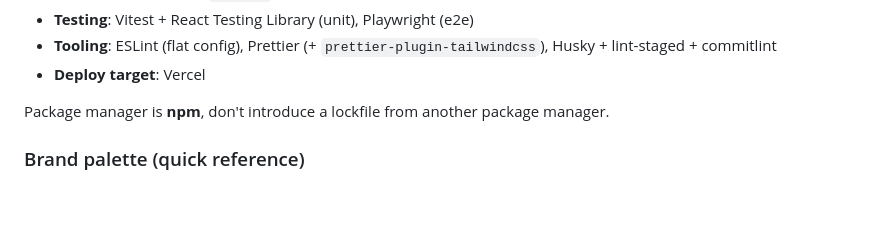
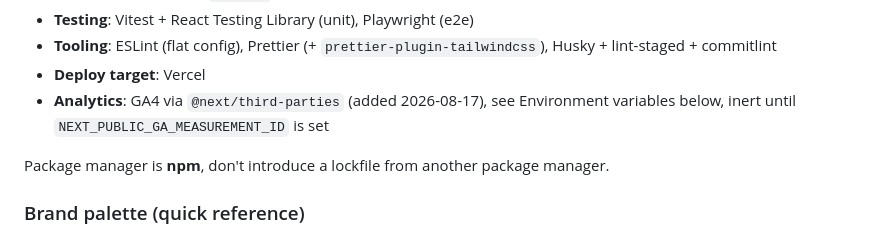
Before and after one commit to MuhammadAli0297/goGreenlit, a Markdown page: CLAUDE.md, the part around the change. GitHub-like rendering; blank space fills up the shorter version.

Commit message:
docs: list analytics in CLAUDE.md's Stack section
A skim of Stack wouldn't otherwise surface that GA4 exists until
reaching Environment variables further down.

Co-Authored-By: Claude Sonnet 5 <noreply@anthropic.com>

```diff
--- a/CLAUDE.md
+++ b/CLAUDE.md
@@ -95,6 +95,9 @@ New pages are expected and welcome. When adding one:
 - **Tooling**: ESLint (flat config), Prettier (+ `prettier-plugin-tailwindcss`),
   Husky + lint-staged + commitlint
 - **Deploy target**: Vercel
+- **Analytics**: GA4 via `@next/third-parties` (added 2026-08-17), see
+  Environment variables below, inert until `NEXT_PUBLIC_GA_MEASUREMENT_ID`
+  is set
 
 Package manager is **npm**, don't introduce a lockfile from another package
 manager.
```
